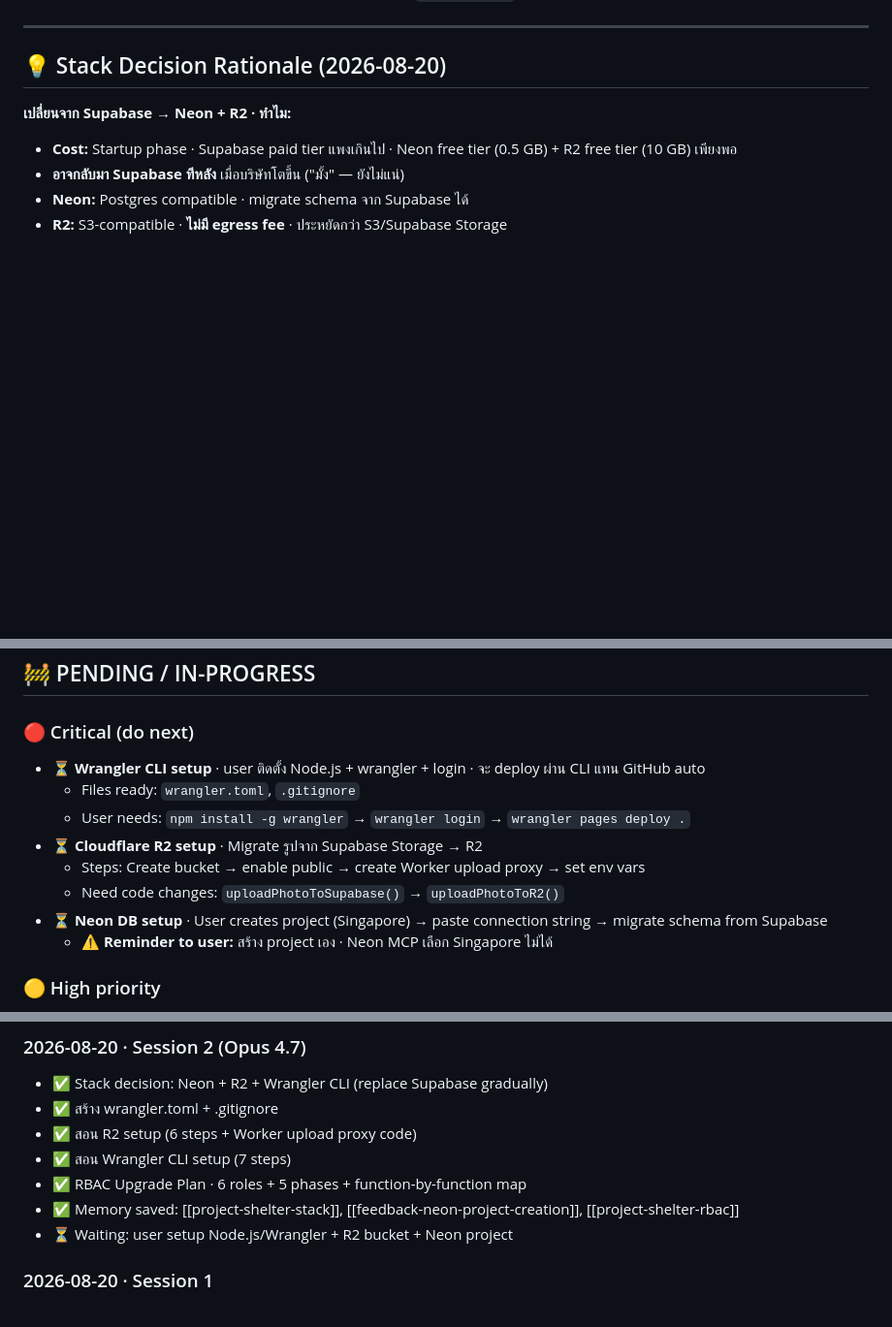
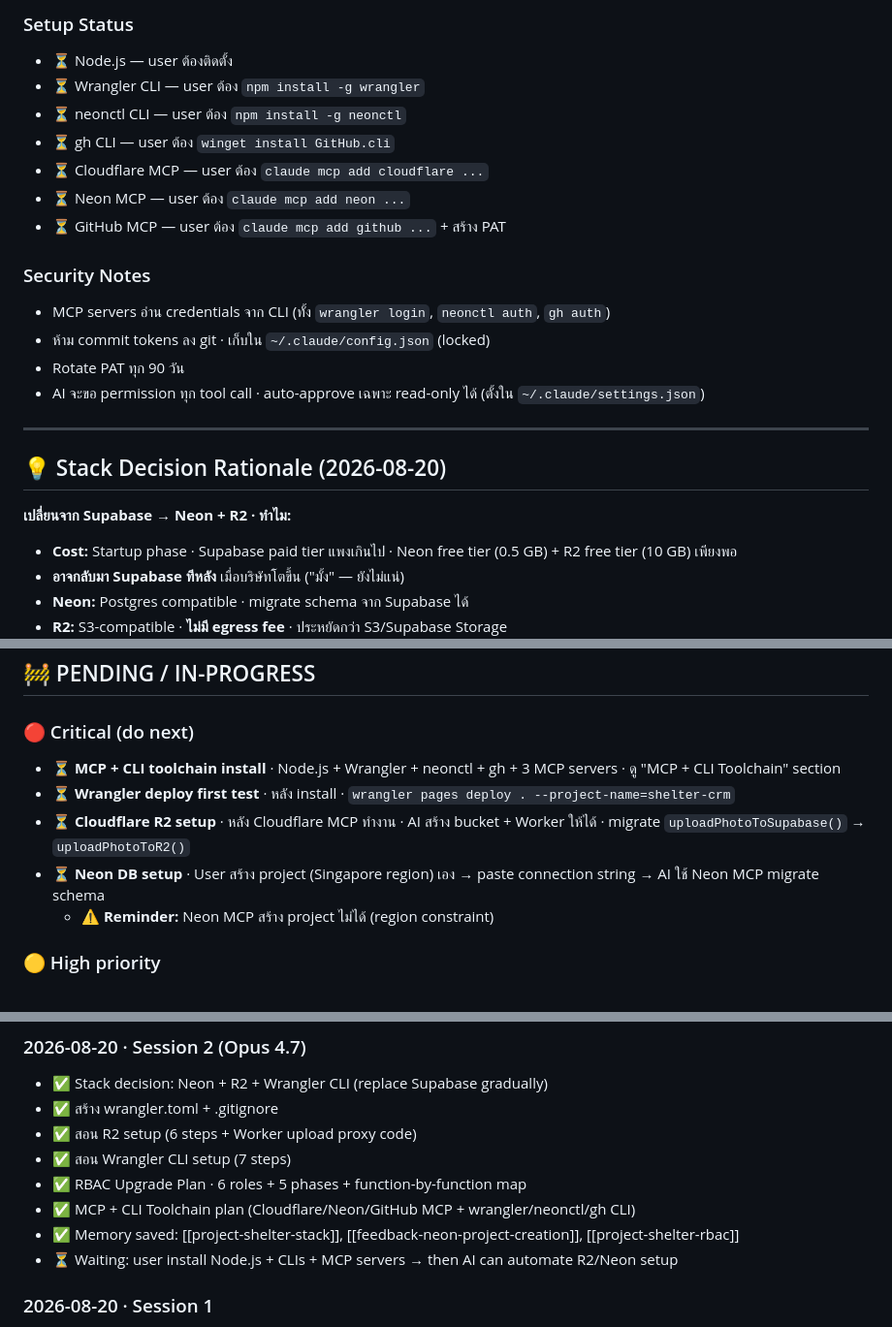
Before and after one commit to shelterlivingestate-byte/shelter-crm, a Markdown page: docs/PROJECT_STATUS.md, 3 parts joined by grey strips. Shown at 97% size. Rendered like a GitHub page; blank space fills up the shorter version.

```diff
--- a/docs/PROJECT_STATUS.md
+++ b/docs/PROJECT_STATUS.md
@@ -38,3 +92,19 @@
+### Setup Status
+
+- ⏳ Node.js — user ต้องติดตั้ง
+- ⏳ Wrangler CLI — user ต้อง `npm install -g wrangler`
+- ⏳ neonctl CLI — user ต้อง `npm install -g neonctl`
+- ⏳ gh CLI — user ต้อง `winget install GitHub.cli`
+- ⏳ Cloudflare MCP — user ต้อง `claude mcp add cloudflare ...`
+- ⏳ Neon MCP — user ต้อง `claude mcp add neon ...`
+- ⏳ GitHub MCP — user ต้อง `claude mcp add github ...` + สร้าง PAT
+
+### Security Notes
+
+- MCP servers อ่าน credentials จาก CLI (ทั้ง `wrangler login`, `neonctl auth`, `gh auth`)
+- ห้าม commit tokens ลง git · เก็บใน `~/.claude/config.json` (locked)
+- Rotate PAT ทุก 90 วัน
+- AI จะขอ permission ทุก tool call · auto-approve เฉพาะ read-only ได้ (ตั้งใน `~/.claude/settings.json`)
 
 ---
 
@@ -174,14 +244,11 @@
 ## 🚧 PENDING / IN-PROGRESS
 
 ### 🔴 Critical (do next)
-- ⏳ **Wrangler CLI setup** · user ติดตั้ง Node.js + wrangler + login · จะ deploy ผ่าน CLI แทน GitHub auto
-  - Files ready: `wrangler.toml`, `.gitignore`
-  - User needs: `npm install -g wrangler` → `wrangler login` → `wrangler pages deploy .`
-- ⏳ **Cloudflare R2 setup** · Migrate รูปจาก Supabase Storage → R2
-  - Steps: Create bucket → enable public → create Worker upload proxy → set env vars
-  - Need code changes: `uploadPhotoToSupabase()` → `uploadPhotoToR2()`
-- ⏳ **Neon DB setup** · User creates project (Singapore) → paste connection string → migrate schema from Supabase
-  - **⚠️ Reminder to user:** สร้าง project เอง · Neon MCP เลือก Singapore ไม่ได้
+- ⏳ **MCP + CLI toolchain install** · Node.js + Wrangler + neonctl + gh + 3 MCP servers · ดู "MCP + CLI Toolchain" section
+- ⏳ **Wrangler deploy first test** · หลัง install · `wrangler pages deploy . --project-name=shelter-crm`
+- ⏳ **Cloudflare R2 setup** · หลัง Cloudflare MCP ทำงาน · AI สร้าง bucket + Worker ให้ได้ · migrate `uploadPhotoToSupabase()` → `uploadPhotoToR2()`
+- ⏳ **Neon DB setup** · User สร้าง project (Singapore region) เอง → paste connection string → AI ใช้ Neon MCP migrate schema
+  - **⚠️ Reminder:** Neon MCP สร้าง project ไม่ได้ (region constraint)
 
 ### 🟡 High priority
 - ⏳ **RBAC implementation Phase 1** · Foundation (users + roles + permissions) — see plan above
@@ -253,8 +320,9 @@
 - ✅ สอน R2 setup (6 steps + Worker upload proxy code)
 - ✅ สอน Wrangler CLI setup (7 steps)
 - ✅ RBAC Upgrade Plan · 6 roles + 5 phases + function-by-function map
+- ✅ MCP + CLI Toolchain plan (Cloudflare/Neon/GitHub MCP + wrangler/neonctl/gh CLI)
 - ✅ Memory saved: [[project-shelter-stack]], [[feedback-neon-project-creation]], [[project-shelter-rbac]]
-- ⏳ Waiting: user setup Node.js/Wrangler + R2 bucket + Neon project
+- ⏳ Waiting: user install Node.js + CLIs + MCP servers → then AI can automate R2/Neon setup
 
 ### 2026-08-20 · Session 1
 - ✅ Rental commission other-channel = 1 month rent (`1380b37`)
```
Also changed, not shown: other parts of docs/PROJECT_STATUS.md (+55 -1 lines).
